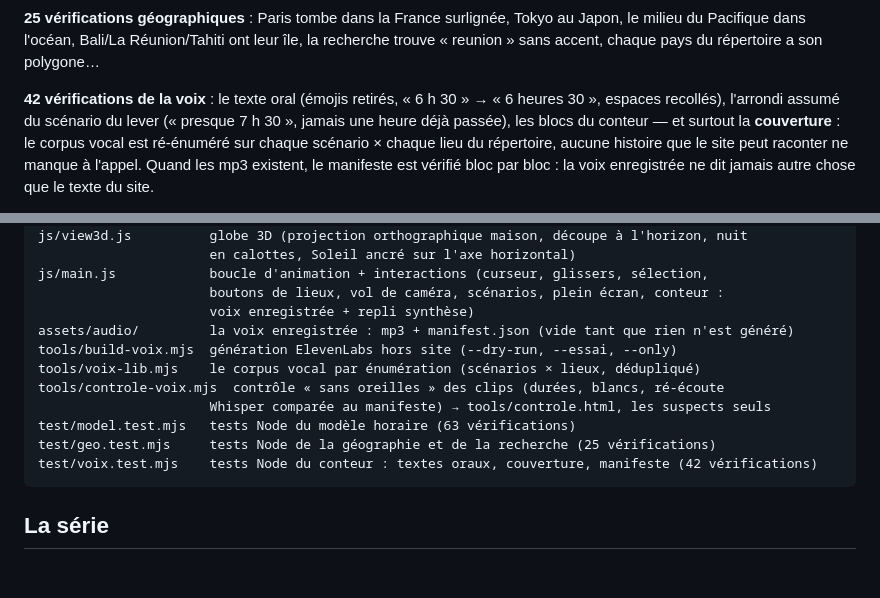
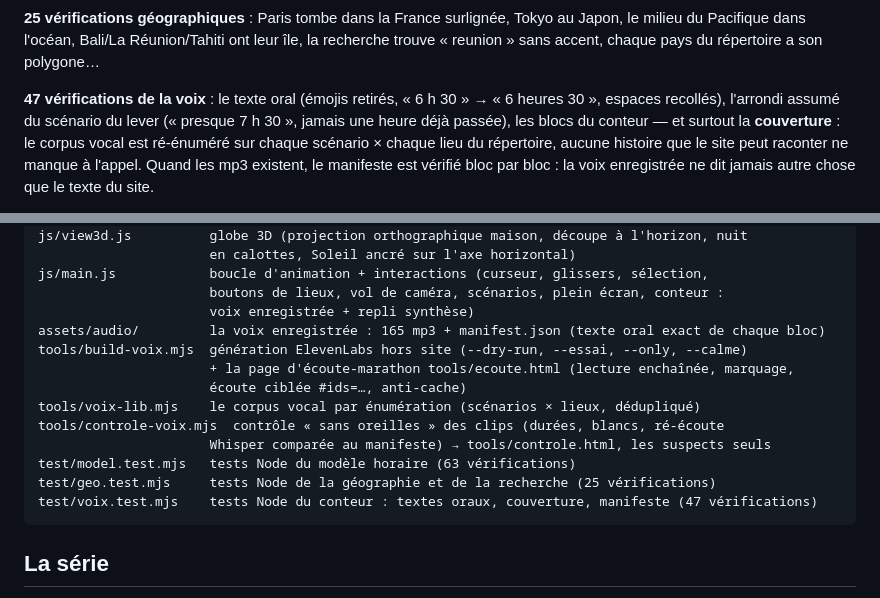
Before and after one commit to davidb-prog/la-terre-tourne, a Markdown page: README.md, 2 parts joined by grey strips. Drawn GitHub-style; blank space fills up the shorter version.

````diff
--- a/README.md
+++ b/README.md
@@ -142,7 +142,7 @@ jour/nuit toujours à l'écran, le Soleil jamais caché derrière la Terre aprè
 milieu du Pacifique dans l'océan, Bali/La Réunion/Tahiti ont leur île, la recherche trouve
 « reunion » sans accent, chaque pays du répertoire a son polygone…
 
-**42 vérifications de la voix** : le texte oral (émojis retirés, « 6 h 30 » → « 6 heures 30 »,
+**47 vérifications de la voix** : le texte oral (émojis retirés, « 6 h 30 » → « 6 heures 30 »,
 espaces recollés), l'arrondi assumé du scénario du lever (« presque 7 h 30 », jamais une heure
 déjà passée), les blocs du conteur — et surtout la **couverture** : le corpus vocal est
 ré-énuméré sur chaque scénario × chaque lieu du répertoire, aucune histoire que le site peut
@@ -249,14 +249,16 @@ js/view3d.js          globe 3D (projection orthographique maison, découpe à l'
 js/main.js            boucle d'animation + interactions (curseur, glissers, sélection,
                       boutons de lieux, vol de caméra, scénarios, plein écran, conteur :
                       voix enregistrée + repli synthèse)
-assets/audio/         la voix enregistrée : mp3 + manifest.json (vide tant que rien n'est généré)
-tools/build-voix.mjs  génération ElevenLabs hors site (--dry-run, --essai, --only)
+assets/audio/         la voix enregistrée : 165 mp3 + manifest.json (texte oral exact de chaque bloc)
+tools/build-voix.mjs  génération ElevenLabs hors site (--dry-run, --essai, --only, --calme)
+                      + la page d'écoute-marathon tools/ecoute.html (lecture enchaînée, marquage,
+                      écoute ciblée #ids=…, anti-cache)
 tools/voix-lib.mjs    le corpus vocal par énumération (scénarios × lieux, dédupliqué)
 tools/controle-voix.mjs  contrôle « sans oreilles » des clips (durées, blancs, ré-écoute
                       Whisper comparée au manifeste) → tools/controle.html, les suspects seuls
 test/model.test.mjs   tests Node du modèle horaire (63 vérifications)
 test/geo.test.mjs     tests Node de la géographie et de la recherche (25 vérifications)
-test/voix.test.mjs    tests Node du conteur : textes oraux, couverture, manifeste (42 vérifications)
+test/voix.test.mjs    tests Node du conteur : textes oraux, couverture, manifeste (47 vérifications)
 ```
 
 ## La série
````
Also changed, not shown: CLAUDE.md (+18 -8 lines).
